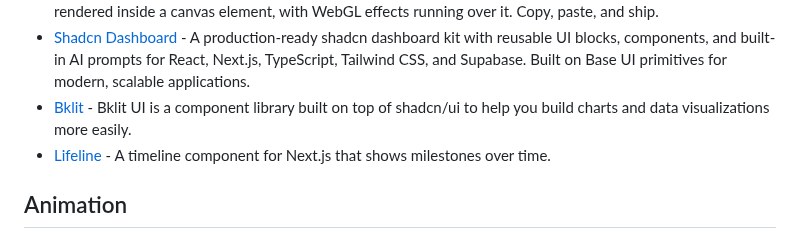
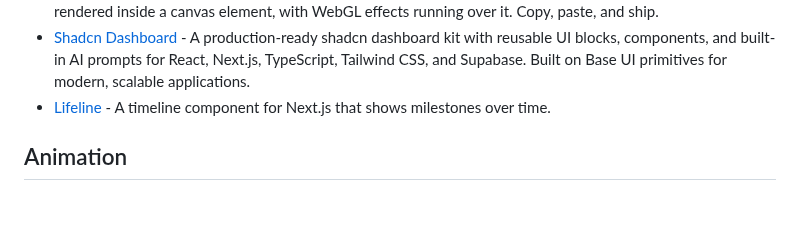
Before and after one commit to officialrajdeepsingh/awesome-nextjs, a Markdown page: README.md, the part around the change. Drawn GitHub-style; blank space fills up the shorter version.

Commit message:
Remove duplicate Bklit entry and update Canvas UI description in README.md

```diff
--- a/README.md
+++ b/README.md
@@ -288,7 +288,6 @@
 - [Bklit](https://bklit.com) - A component library built on top of shadcn/ui for creating charts and data visualizations.
 - [Canvas UI](https://canvasui.dev) - Canvas UI is an open source library of creative components drawn on canvas. Real HTML, rendered inside a canvas element, with WebGL effects running over it. Copy, paste, and ship.
 - [Shadcn Dashboard](https://shadcndashboard.dev/) - A production-ready shadcn dashboard kit with reusable UI blocks, components, and built-in AI prompts for React, Next.js, TypeScript, Tailwind CSS, and Supabase. Built on Base UI primitives for modern, scalable applications.
-- [Bklit](https://bklit.com) - Bklit UI is a component library built on top of shadcn/ui to help you build charts and data visualizations more easily.
 - [Lifeline](https://github.com/evilrabbit/lifeline) -  A timeline component for Next.js that shows milestones over time.
 
 ## Animation
```
